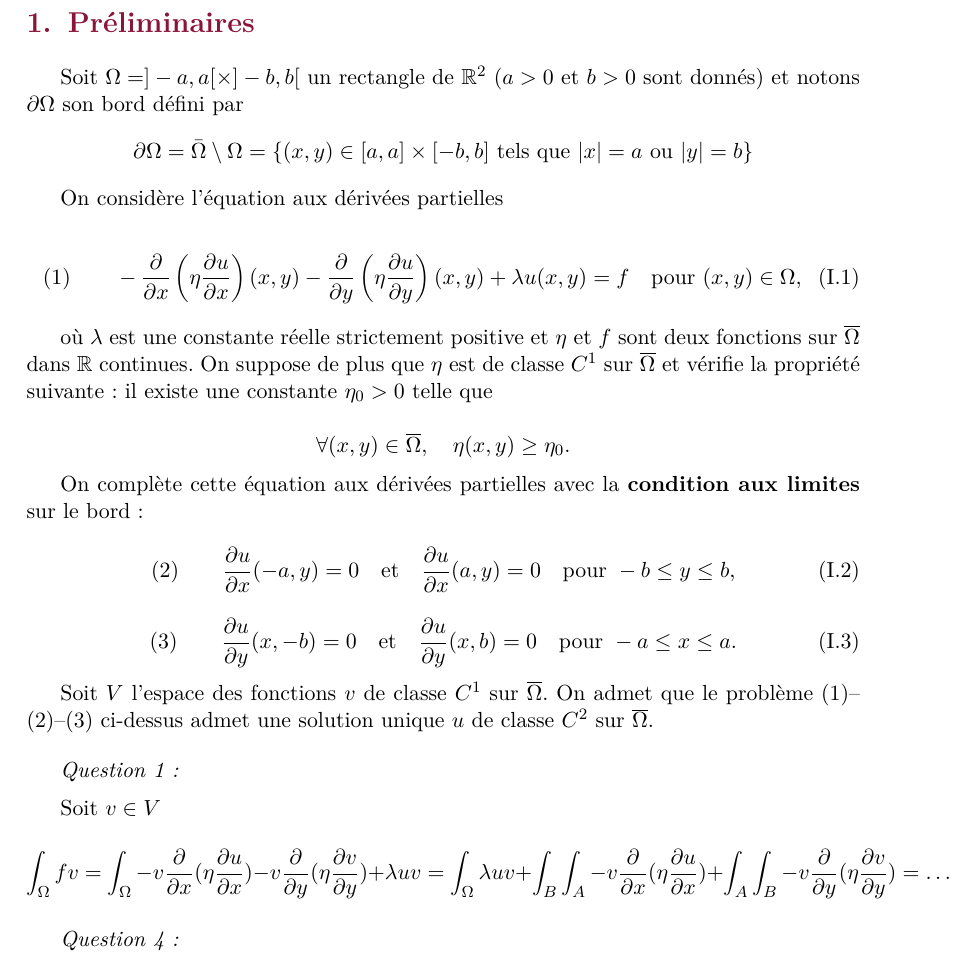
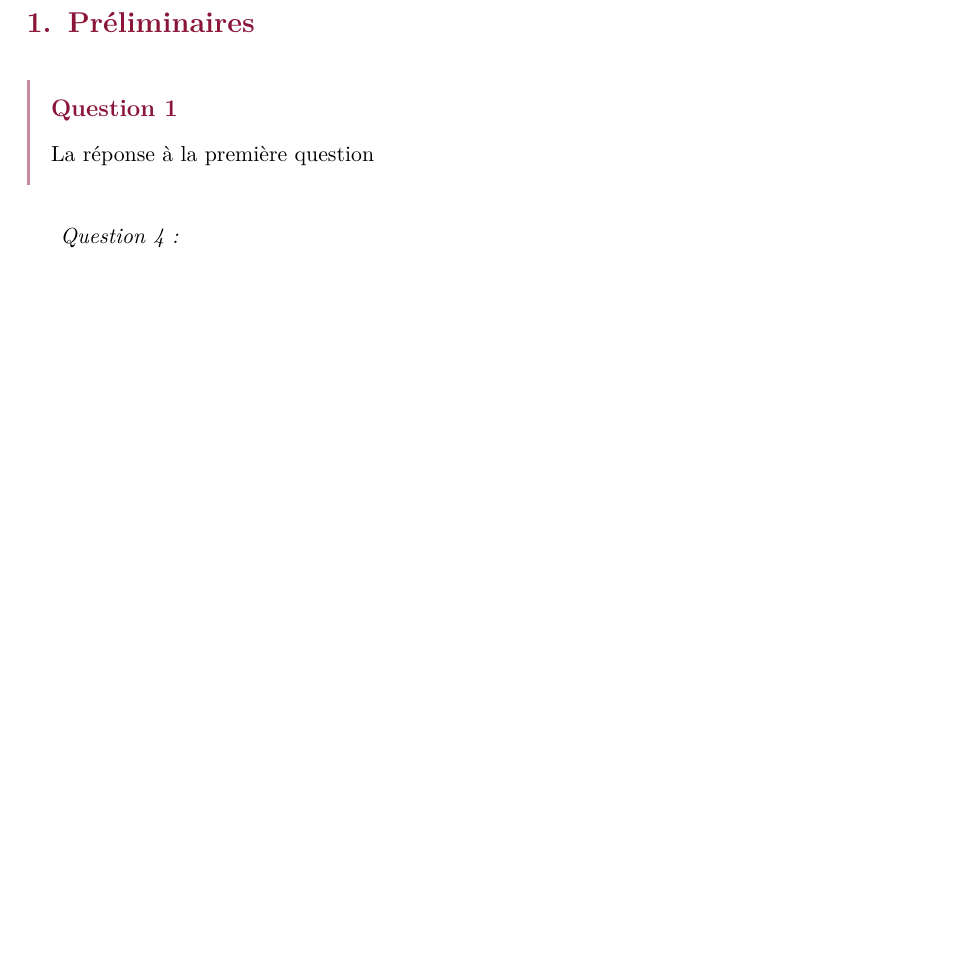
Before and after one commit to rotarc75/projet_calcul_scientifique, a LaTeX document (rapport/rapport.tex, which reads rapport/preliminaire.tex): part of page 4 of 6, cut so that both start at the same text, the shorter picture padded with empty space. Compiled offline with pdfLaTeX.

```diff
--- a/rapport/preliminaire.tex
+++ b/rapport/preliminaire.tex
@@ -2,86 +2,17 @@
 
 \section{Préliminaires}
 
-Soit $\Omega = ]-a,a[ \times ]-b,b[ $ un rectangle de $\R^{2}$
-($a > 0$ et $b > 0$ sont donnés) et notons $\partial \Omega$ son bord défini par
-\[ \partial \Omega = \bar{\Omega} \setminus \Omega
-= \{ (x,y) \in [a,a] \times [-b,b] \text{ tels que } |x|
- = a \text{ ou } |y| = b\}
-\]
-
-On considère l'équation aux dérivées partielles
-
-\begin{equation}
-(1)\qquad
-- \frac{\partial}{\partial x}
-\left( \eta \frac{\partial u}{\partial x} \right) (x,y)
-- \frac{\partial}{\partial y}
-\left( \eta \frac{\partial u}{\partial y} \right) (x,y)
-+ \lambda u(x,y)
-= f
-\quad \text{pour } (x,y) \in \Omega,
-\end{equation}
-
-où $\lambda$ est une constante réelle strictement positive et
-$\eta$ et $f$ sont deux fonctions sur $\overline{\Omega}$ dans $\R$
-continues. On suppose de plus que $\eta$ est de classe $C^1$ sur
-$\overline{\Omega}$ et vérifie la propriété suivante : il existe une
-constante $\eta_0 > 0$ telle que
-
-\[
-\forall (x,y) \in \overline{\Omega}, \quad
-\eta(x,y) \ge \eta_0.
-\]
-
-On complète cette équation aux dérivées partielles avec la
-\textbf{condition aux limites} sur le bord :
-
-\begin{equation}
-(2)\qquad
-\frac{\partial u}{\partial x}(-a,y) = 0
-\quad \text{et} \quad
-\frac{\partial u}{\partial x}(a,y) = 0
-\quad \text{pour } -b \le y \le b,
-\end{equation}
-
-\begin{equation}
-(3)\qquad
-\frac{\partial u}{\partial y}(x,-b) = 0
-\quad \text{et} \quad
-\frac{\partial u}{\partial y}(x,b) = 0
-\quad \text{pour } -a \le x \le a.
-\end{equation}
-
-Soit $V$ l’espace des fonctions $v$ de classe $C^1$ sur
-$\overline{\Omega}$. On admet que le problème $(1)$--$(2)$--$(3)$
-ci-dessus admet une solution unique $u$ de classe $C^2$ sur
-$\overline{\Omega}$.
-
-
 
 
 \medskip
-\medskip
 
 
-\textit{Question 1 : }
-\medskip
+\begin{reponse}{1}
 
-Soit $v \in V$
-\medskip
-\[
-\int_{\Omega} f v
-= \int_{\Omega} - v \frac{\partial}{\partial x} (\eta \frac{\partial u}{\partial x})
-- v \frac{\partial}{\partial y} (\eta \frac{\partial v}{\partial y})
-+ \lambda u v
-= \int_{\Omega} \lambda u v + \int_{B} \int_{A}
-- v \frac{\partial}{\partial x} (\eta \frac{\partial u}{\partial x})
-+ \int_{A} \int_{B} - v \frac{\partial}{\partial y} (\eta \frac{\partial v}{\partial y})
-= \dots
-\]
+La réponse à la première question
 
+\end{reponse}
 
-\medskip
 
 
 \textit{Question 4 : }
```
Also changed, not shown: rapport/lecture.sty (+20 -0 lines), CMS_M1AA_M1AMS_25_26_PROJET_V1.pdf (added), enonce_projet.pdf (deleted), rapport/rapport.pdf, 2 other files.
